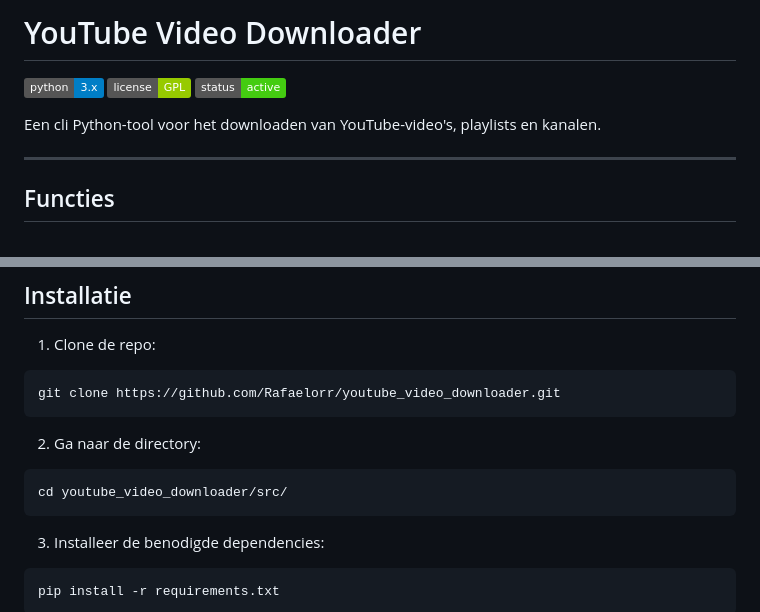
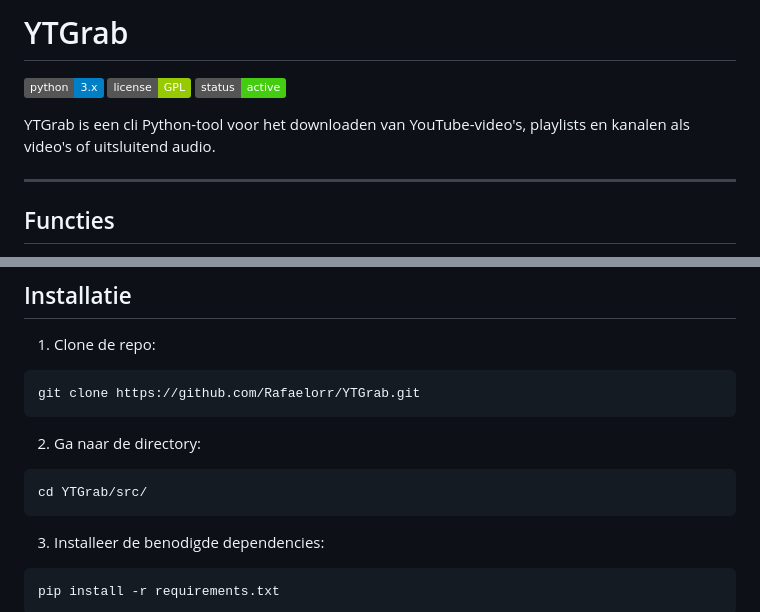
Before and after one commit to Rafaelorr/youtube_video_downloader, a Markdown page: README.md, 2 parts joined by grey strips. Rendered like a GitHub page; badges without logos.

Commit message:
hernoem youtube video download naar YTGrab

````diff
--- a/README.md
+++ b/README.md
@@ -1,10 +1,10 @@
-# YouTube Video Downloader
+# YTGrab
 
 ![Python 3.x](https://img.shields.io/badge/python-3.x-blue)
 ![License: GPL](https://img.shields.io/badge/license-GPL-green)
 ![Status: Active](https://img.shields.io/badge/status-active-brightgreen)
 
-Een cli Python-tool voor het downloaden van YouTube-video's, playlists en kanalen.
+YTGrab is een cli Python-tool voor het downloaden van YouTube-video's, playlists en kanalen als video's of uitsluitend audio.
 
 ---
 
@@ -33,13 +33,13 @@ Een cli Python-tool voor het downloaden van YouTube-video's, playlists en kanale
 1. Clone de repo:
 
 ```bash
-git clone https://github.com/Rafaelorr/youtube_video_downloader.git
+git clone https://github.com/Rafaelorr/YTGrab.git
 ```
 
 2. Ga naar de directory:
 
 ```bash
-cd youtube_video_downloader/src/
+cd YTGrab/src/
 ```
 
 3. Installeer de benodigde dependencies:
````
Also changed, not shown: other parts of README.md (+1 -1 lines).
